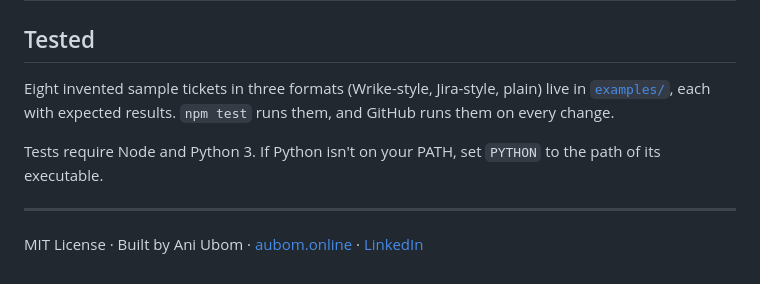
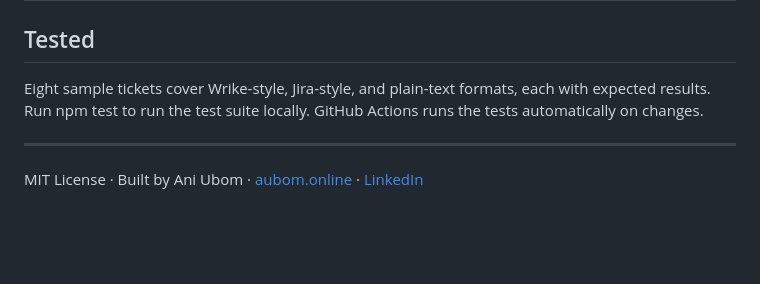
Before and after one commit to aniubom/SliceCheck, a Markdown page: README.md, the part around the change. Drawn GitHub-style; blank space fills up the shorter version.

Commit message:
Revise test instructions and format descriptions
Updated README to clarify test instructions and formats.

```diff
--- a/README.md
+++ b/README.md
@@ -96,9 +96,7 @@ Your team has its own rules. Add them.
 
 ## Tested
 
-Eight invented sample tickets in three formats (Wrike-style, Jira-style, plain) live in [`examples/`](examples/), each with expected results. `npm test` runs them, and GitHub runs them on every change.
-
-Tests require Node and Python 3. If Python isn't on your PATH, set `PYTHON` to the path of its executable.
+Eight sample tickets cover Wrike-style, Jira-style, and plain-text formats, each with expected results. Run npm test to run the test suite locally. GitHub Actions runs the tests automatically on changes.
 
 ---
 
```
